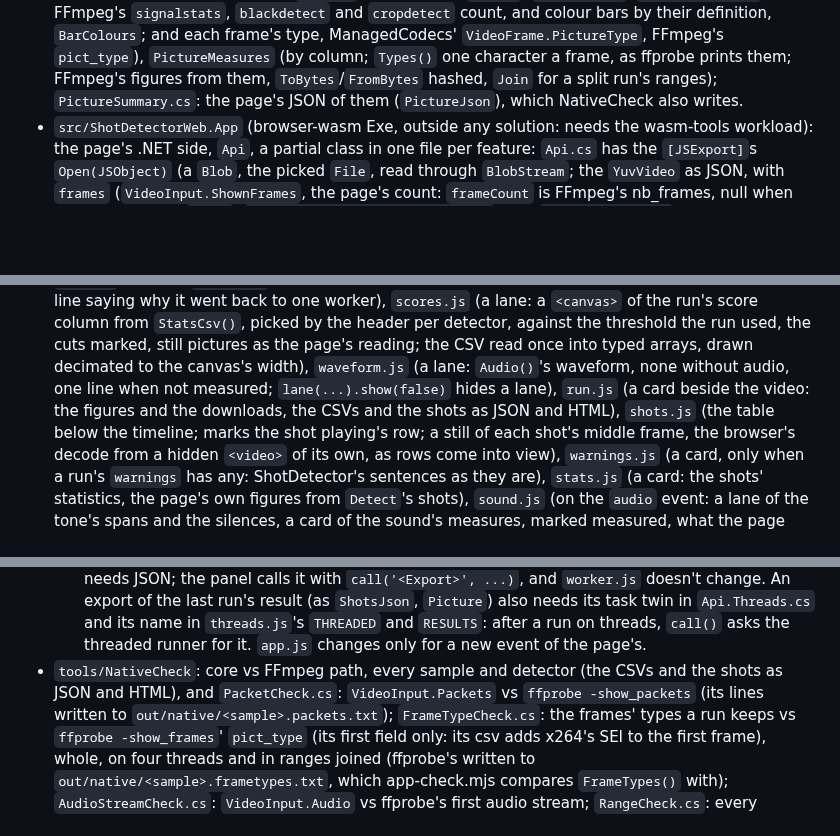
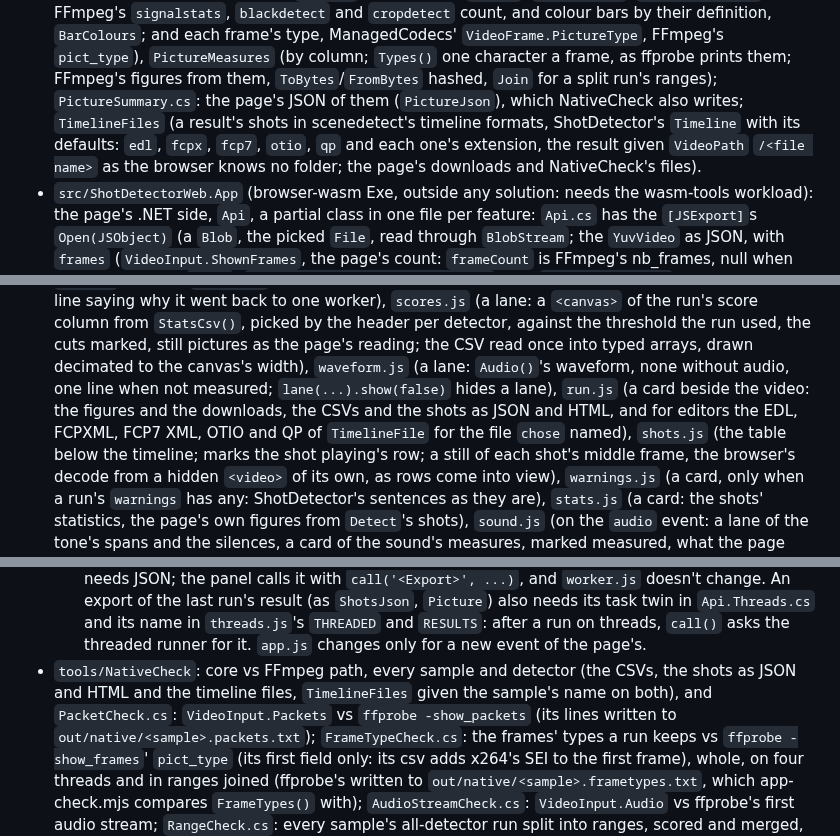
Before and after one commit to bisforboman/shotdetector-web, a Markdown page: CLAUDE.md, 3 parts joined by grey strips. Drawn GitHub-style; blank space fills up the shorter version.

```diff
--- a/CLAUDE.md
+++ b/CLAUDE.md
@@ -40,7 +40,9 @@ description (fix it here) or a bug in ShotDetector or ManagedCodecs (report it t
   count, and colour bars by their definition, `BarColours`; and each frame's type, ManagedCodecs' `VideoFrame.PictureType`,
   FFmpeg's `pict_type`), `PictureMeasures` (by column; `Types()` one character a frame, as ffprobe prints them; FFmpeg's figures from them,
   `ToBytes`/`FromBytes` hashed, `Join` for a split run's ranges); `PictureSummary.cs`: the page's JSON of them
-  (`PictureJson`), which NativeCheck also writes.
+  (`PictureJson`), which NativeCheck also writes; `TimelineFiles` (a result's shots in scenedetect's timeline formats,
+  ShotDetector's `Timeline` with its defaults: `edl`, `fcpx`, `fcp7`, `otio`, `qp` and each one's extension, the
+  result given `VideoPath` `/<file name>` as the browser knows no folder; the page's downloads and NativeCheck's files).
 - `src/ShotDetectorWeb.App` (browser-wasm Exe, outside any solution: needs the wasm-tools workload): the page's .NET
   side, `Api`, a partial class in one file per feature: `Api.cs` has the `[JSExport]`s `Open(JSObject)` (a `Blob`, the
   picked `File`, read through `BlobStream`; the `YuvVideo` as JSON, with `frames` (`VideoInput.ShownFrames`, the page's
@@ -125,7 +129,8 @@ description (fix it here) or a bug in ShotDetector or ManagedCodecs (report it t
   filled as far as it has got, or the line saying why it went back to one worker), `scores.js` (a lane: a `<canvas>` of the run's score column from
   `StatsCsv()`, picked by the header per detector, against the threshold the run used, the cuts marked, still pictures
   as the page's reading; the CSV read once into typed arrays, drawn decimated to the canvas's width), `waveform.js` (a lane: `Audio()`'s waveform, none without audio, one line
-  when not measured; `lane(...).show(false)` hides a lane), `run.js` (a card beside the video: the figures and the downloads, the CSVs and the shots as JSON and HTML), `shots.js`
+  when not measured; `lane(...).show(false)` hides a lane), `run.js` (a card beside the video: the figures and the downloads, the CSVs and the shots as JSON and HTML, and
+  for editors the EDL, FCPXML, FCP7 XML, OTIO and QP of `TimelineFile` for the file `chose` named), `shots.js`
   (the table below the timeline; marks the shot playing's row; a still of each shot's middle frame, the browser's
   decode from a hidden `<video>` of its own, as rows come into view), `warnings.js` (a card, only when a run's `warnings` has any: ShotDetector's sentences as they are),
   `stats.js` (a card: the shots' statistics, the page's own figures from `Detect`'s shots), `sound.js` (on the `audio`
@@ -153,7 +158,8 @@ description (fix it here) or a bug in ShotDetector or ManagedCodecs (report it t
     result (as `ShotsJson`, `Picture`) also needs its task twin in `Api.Threads.cs` and its name in `threads.js`'s
     `THREADED` and `RESULTS`: after a run on threads, `call()` asks the threaded runner for it. `app.js` changes
     only for a new event of the page's.
-- `tools/NativeCheck`: core vs FFmpeg path, every sample and detector (the CSVs and the shots as JSON and HTML), and `PacketCheck.cs`: `VideoInput.Packets` vs
+- `tools/NativeCheck`: core vs FFmpeg path, every sample and detector (the CSVs, the shots as JSON and HTML and the
+  timeline files, `TimelineFiles` given the sample's name on both), and `PacketCheck.cs`: `VideoInput.Packets` vs
   `ffprobe -show_packets` (its lines written to `out/native/<sample>.packets.txt`); `FrameTypeCheck.cs`: the frames'
   types a run keeps vs `ffprobe -show_frames`' `pict_type` (its first field only: its csv adds x264's SEI to the first
   frame), whole, on four threads and in ranges joined (ffprobe's written to `out/native/<sample>.frametypes.txt`, which
```
Also changed, not shown: other parts of CLAUDE.md (+3 -1 lines), README.md (+16 -7 lines).
